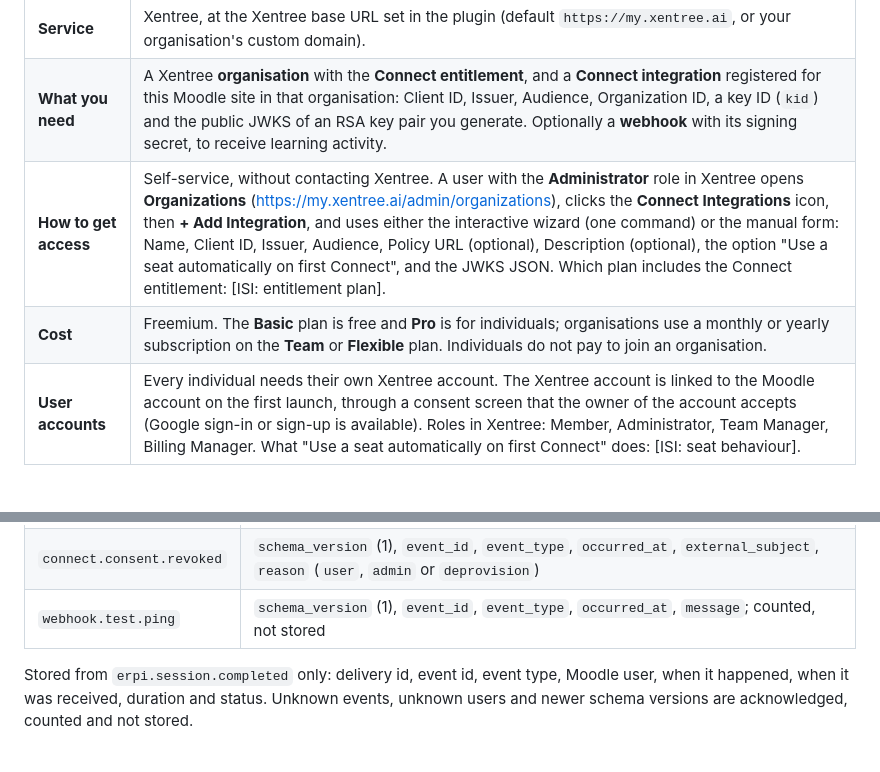
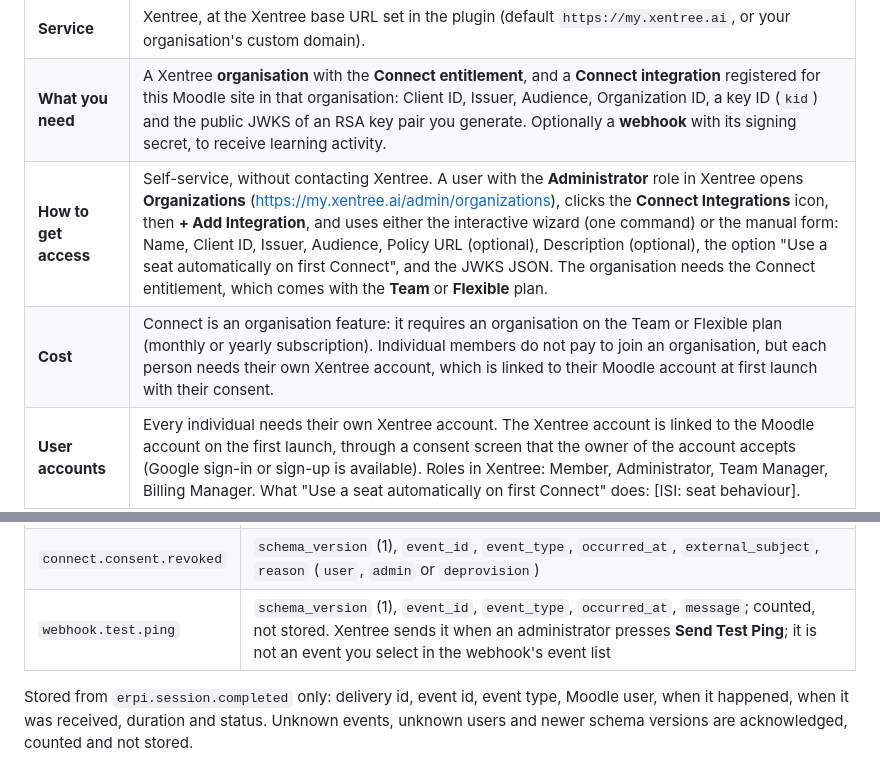
Before and after one commit to godfreu/moodle-local_xentreeconnect, a Markdown page: README.md, 2 parts joined by grey strips. Drawn GitHub-style; blank space fills up the shorter version.

Commit message:
docs: state the Connect entitlement and cost, and describe the test ping as a button
- README: Connect needs an organisation on the Team or Flexible plan; cost wording for
  organisations and individual members; "Send Test Ping" is a button, not an event filter.
- docs/REVIEWER-TESTING.md: same point for the test delivery.

Placeholders still open on this branch: the seat behaviour, the availability of
completed-session events and the steps to complete a session.

Part of #1

Co-Authored-By: Claude Sonnet 5.5 <noreply@anthropic.com>

```diff
--- a/README.md
+++ b/README.md
@@ -16,8 +16,8 @@ Xentree is not part of the plugin and is not installed on your Moodle server.
 |---|---|
 | **Service** | Xentree, at the Xentree base URL set in the plugin (default `https://my.xentree.ai`, or your organisation's custom domain). |
 | **What you need** | A Xentree **organisation** with the **Connect entitlement**, and a **Connect integration** registered for this Moodle site in that organisation: Client ID, Issuer, Audience, Organization ID, a key ID (`kid`) and the public JWKS of an RSA key pair you generate. Optionally a **webhook** with its signing secret, to receive learning activity. |
-| **How to get access** | Self-service, without contacting Xentree. A user with the **Administrator** role in Xentree opens **Organizations** (<https://my.xentree.ai/admin/organizations>), clicks the **Connect Integrations** icon, then **+ Add Integration**, and uses either the interactive wizard (one command) or the manual form: Name, Client ID, Issuer, Audience, Policy URL (optional), Description (optional), the option "Use a seat automatically on first Connect", and the JWKS JSON. Which plan includes the Connect entitlement: [ISI: entitlement plan]. |
-| **Cost** | Freemium. The **Basic** plan is free and **Pro** is for individuals; organisations use a monthly or yearly subscription on the **Team** or **Flexible** plan. Individuals do not pay to join an organisation. |
+| **How to get access** | Self-service, without contacting Xentree. A user with the **Administrator** role in Xentree opens **Organizations** (<https://my.xentree.ai/admin/organizations>), clicks the **Connect Integrations** icon, then **+ Add Integration**, and uses either the interactive wizard (one command) or the manual form: Name, Client ID, Issuer, Audience, Policy URL (optional), Description (optional), the option "Use a seat automatically on first Connect", and the JWKS JSON. The organisation needs the Connect entitlement, which comes with the **Team** or **Flexible** plan. |
+| **Cost** | Connect is an organisation feature: it requires an organisation on the Team or Flexible plan (monthly or yearly subscription). Individual members do not pay to join an organisation, but each person needs their own Xentree account, which is linked to their Moodle account at first launch with their consent. |
 | **User accounts** | Every individual needs their own Xentree account. The Xentree account is linked to the Moodle account on the first launch, through a consent screen that the owner of the account accepts (Google sign-in or sign-up is available). Roles in Xentree: Member, Administrator, Team Manager, Billing Manager. What "Use a seat automatically on first Connect" does: [ISI: seat behaviour]. |
 | **Privacy policy / terms** | [Privacy policy](https://www.xentree.ai/privacy) · [Terms of service](https://www.xentree.ai/terms) |
 
@@ -198,7 +198,7 @@ Nothing else is sent by the plugin. (The user's browser then talks to Xentree di
 |---|---|
 | `erpi.session.completed` | `schema_version` (1), `event_id`, `event_type`, `occurred_at`, `external_subject` (`moodle-user-<ID>`), `session_duration_seconds`, `session_status` |
 | `connect.consent.revoked` | `schema_version` (1), `event_id`, `event_type`, `occurred_at`, `external_subject`, `reason` (`user`, `admin` or `deprovision`) |
-| `webhook.test.ping` | `schema_version` (1), `event_id`, `event_type`, `occurred_at`, `message`; counted, not stored |
+| `webhook.test.ping` | `schema_version` (1), `event_id`, `event_type`, `occurred_at`, `message`; counted, not stored. Xentree sends it when an administrator presses **Send Test Ping**; it is not an event you select in the webhook's event list |
 
 Stored from `erpi.session.completed` only: delivery id, event id, event type, Moodle user, when it happened, when it was
 received, duration and status. Unknown events, unknown users and newer schema versions are acknowledged, counted and
```
Also changed, not shown: docs/REVIEWER-TESTING.md (+2 -0 lines).
